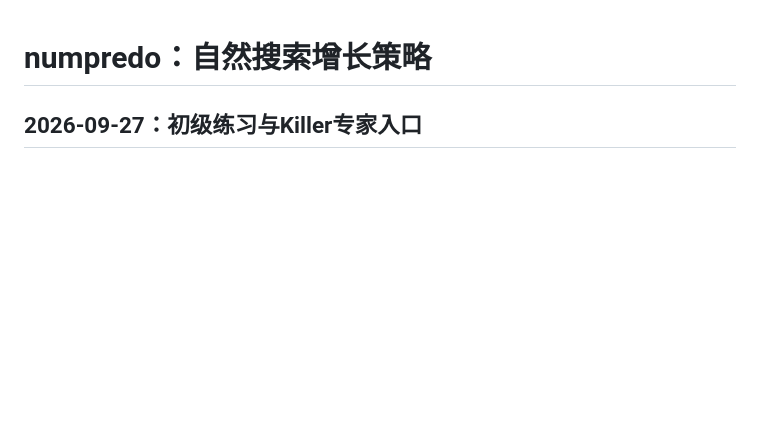
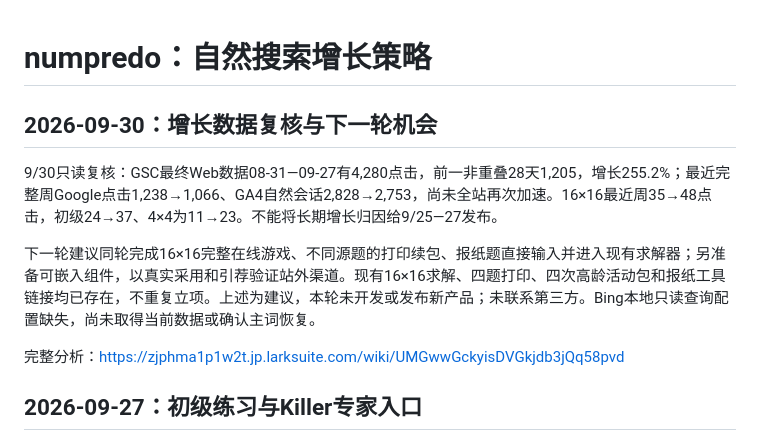
Before and after one commit to rusherxie-sudo/numpredo, a Markdown page: GROWTH.md, the part around the change. GitHub-like rendering; blank space fills up the shorter version.

Commit message:
docs: update evidence and next growth opportunities [skip ci]

```diff
--- a/GROWTH.md
+++ b/GROWTH.md
@@ -1,4 +1,12 @@
 # numpredo：自然搜索增长策略
+
+## 2026-09-30：增长数据复核与下一轮机会
+
+9/30只读复核：GSC最终Web数据08-31—09-27有4,280点击，前一非重叠28天1,205，增长255.2%；最近完整周Google点击1,238→1,066、GA4自然会话2,828→2,753，尚未全站再次加速。16×16最近周35→48点击，初级24→37、4×4为11→23。不能将长期增长归因给9/25—27发布。
+
+下一轮建议同轮完成16×16完整在线游戏、不同源题的打印续包、报纸题直接输入并进入现有求解器；另准备可嵌入组件，以真实采用和引荐验证站外渠道。现有16×16求解、四题打印、四次高龄活动包和报纸工具链接均已存在，不重复立项。上述为建议，本轮未开发或发布新产品；未联系第三方。Bing本地只读查询配置缺失，尚未取得当前数据或确认主词恢复。
+
+完整分析：https://zjphma1p1w2t.jp.larksuite.com/wiki/UMGwwGckyisDVGkjdb3jQq58pvd
 
 ## 2026-09-27：初级练习与Killer专家入口
 
```
Also changed, not shown: docs/2026-09-30-下一轮流量增长机会与数据复核.md (added, +61 -0 lines), docs/LARK.md (+2 -0 lines).
